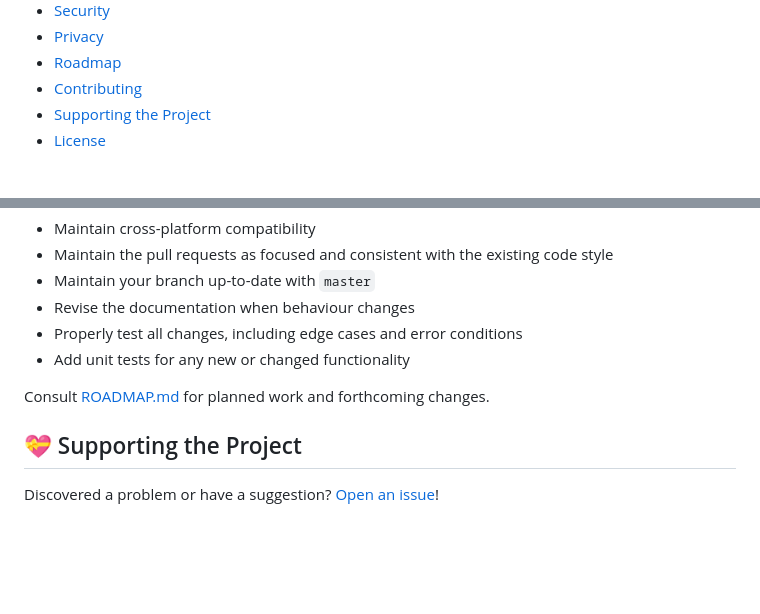
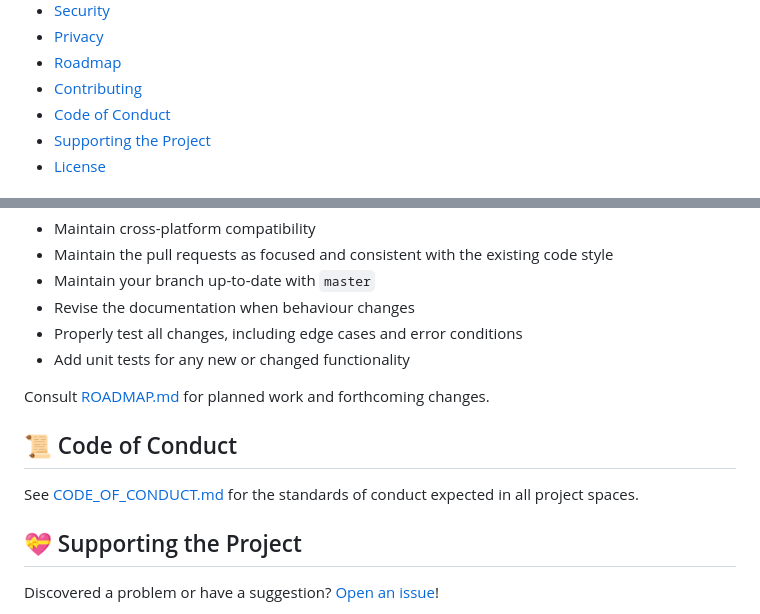
Before and after one commit to hmlendea/nucisearch, a Markdown page: README.md, 2 parts joined by grey strips. GitHub-like rendering; blank space fills up the shorter version.

Commit message:
code-of-conduct: Created CODE_OF_CONDUCT.md

```diff
--- a/README.md
+++ b/README.md
@@ -29,6 +29,7 @@ NuciSearch is a lightweight self-hosted search wrapper that routes a query to an
 - [Privacy](#privacy)
 - [Roadmap](#roadmap)
 - [Contributing](#contributing)
+- [Code of Conduct](#code-of-conduct)
 - [Supporting the Project](#supporting-the-project)
 - [License](#license)
 
@@ -183,6 +184,10 @@ When doing so, please:
 
 Consult [ROADMAP.md](./ROADMAP.md) for planned work and forthcoming changes.
 
+## 📜 Code of Conduct
+
+See [CODE_OF_CONDUCT.md](./CODE_OF_CONDUCT.md) for the standards of conduct expected in all project spaces.
+
 ## 💝 Supporting the Project
 
 Discovered a problem or have a suggestion? [Open an issue](https://github.com/hmlendea/nucisearch/issues)!
```
Also changed, not shown: CODE_OF_CONDUCT.md (added, +61 -0 lines).
